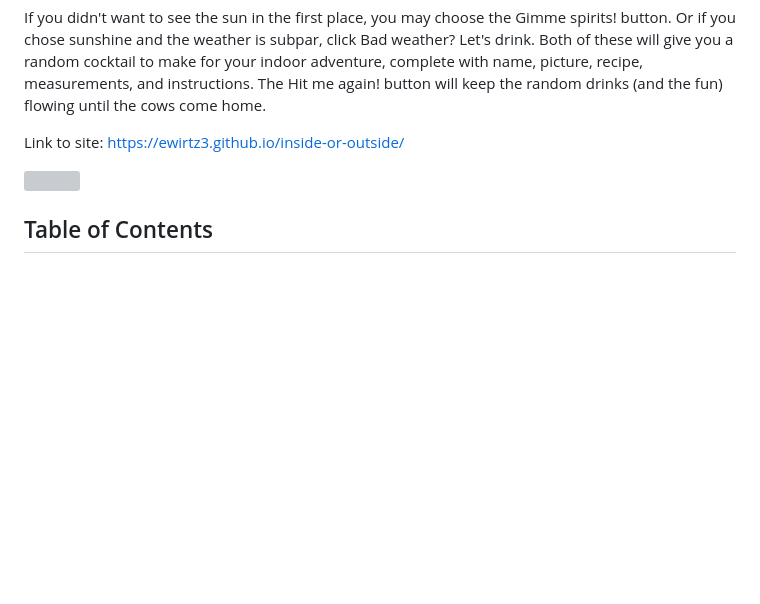
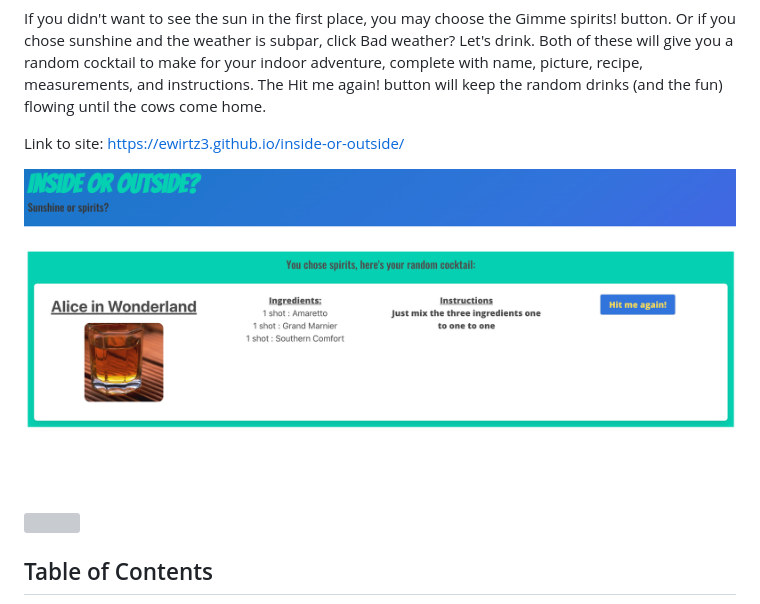
Before and after one commit to ewirtz3/fido-fun-finder, a Markdown page: README.md, the part around the change. GitHub-like rendering; pictures changed too: insideOrOutsideScreenshot.png (added); blank space fills up the shorter version; grey boxes are pictures that could not be loaded.

Commit message:
adding screenshot to README

```diff
--- a/README.md
+++ b/README.md
@@ -10,6 +10,7 @@ If you didn't want to see the sun in the first place, you may choose the Gimme s
 
 Link to site: https://ewirtz3.github.io/inside-or-outside/
 
+<img src="./insideOrOutsideScreenshot.png"/>
 <img src="https://img.shields.io/github/last-commit/ewirtz3/inside-or-outside?style=for-the-badge"/>
 
 ## Table of Contents
```
Also changed, not shown: 1 other file.
